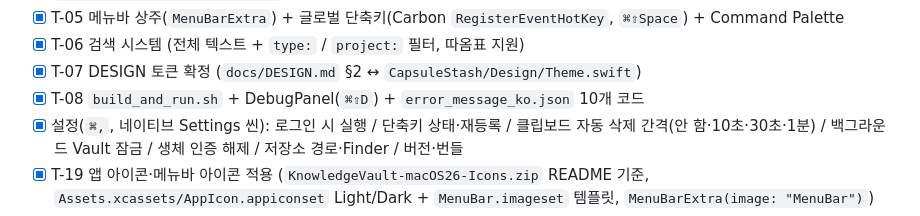
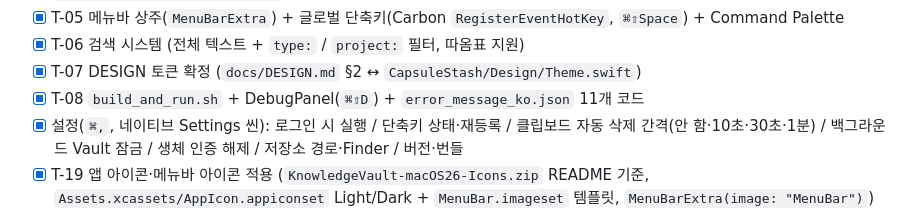
Before and after one commit to BoraSarang/CapsuleStash, a Markdown page: docs/TODO.md, the part around one of its changes. Rendered like a GitHub page.

```diff
--- a/docs/TODO.md
+++ b/docs/TODO.md
@@ -17,7 +17,7 @@
 - [x] T-05 메뉴바 상주(`MenuBarExtra`) + 글로벌 단축키(Carbon `RegisterEventHotKey`, `⌘⇧Space`) + Command Palette
 - [x] T-06 검색 시스템 (전체 텍스트 + `type:` / `project:` 필터, 따옴표 지원)
 - [x] T-07 DESIGN 토큰 확정 (`docs/DESIGN.md` §2 ↔ `CapsuleStash/Design/Theme.swift`)
-- [x] T-08 `build_and_run.sh` + DebugPanel(`⌘⇧D`) + `error_message_ko.json` 10개 코드
+- [x] T-08 `build_and_run.sh` + DebugPanel(`⌘⇧D`) + `error_message_ko.json` 11개 코드
 - [x] 설정(`⌘,`, 네이티브 Settings 씬): 로그인 시 실행 / 단축키 상태·재등록 / 클립보드 자동 삭제 간격(안 함·10초·30초·1분) / 백그라운드 Vault 잠금 / 생체 인증 해제 / 저장소 경로·Finder / 버전·번들
 - [x] T-19 앱 아이콘·메뉴바 아이콘 적용 (`KnowledgeVault-macOS26-Icons.zip` README 기준, `Assets.xcassets/AppIcon.appiconset` Light/Dark + `MenuBar.imageset` 템플릿, `MenuBarExtra(image: "MenuBar")`)
 - [x] T-20 블록 추가 메뉴 정렬 (`BlockTypeLabel` 아이콘 22pt 고정폭, popover+타이틀바 메뉴 공통, 빈 상태 문구 정리)
```
Also changed, not shown: other parts of docs/TODO.md (+1 -1 lines), docs/plans/PLAN_v0.1_macos.md (+1 -0 lines).
